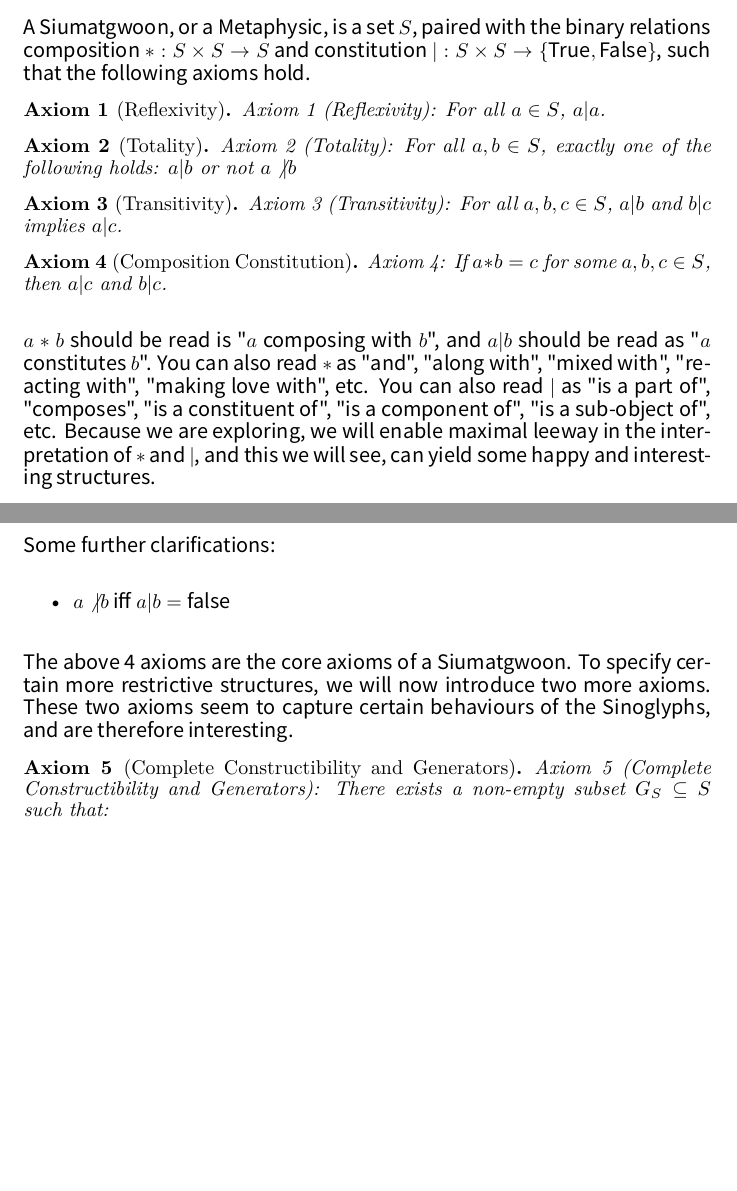
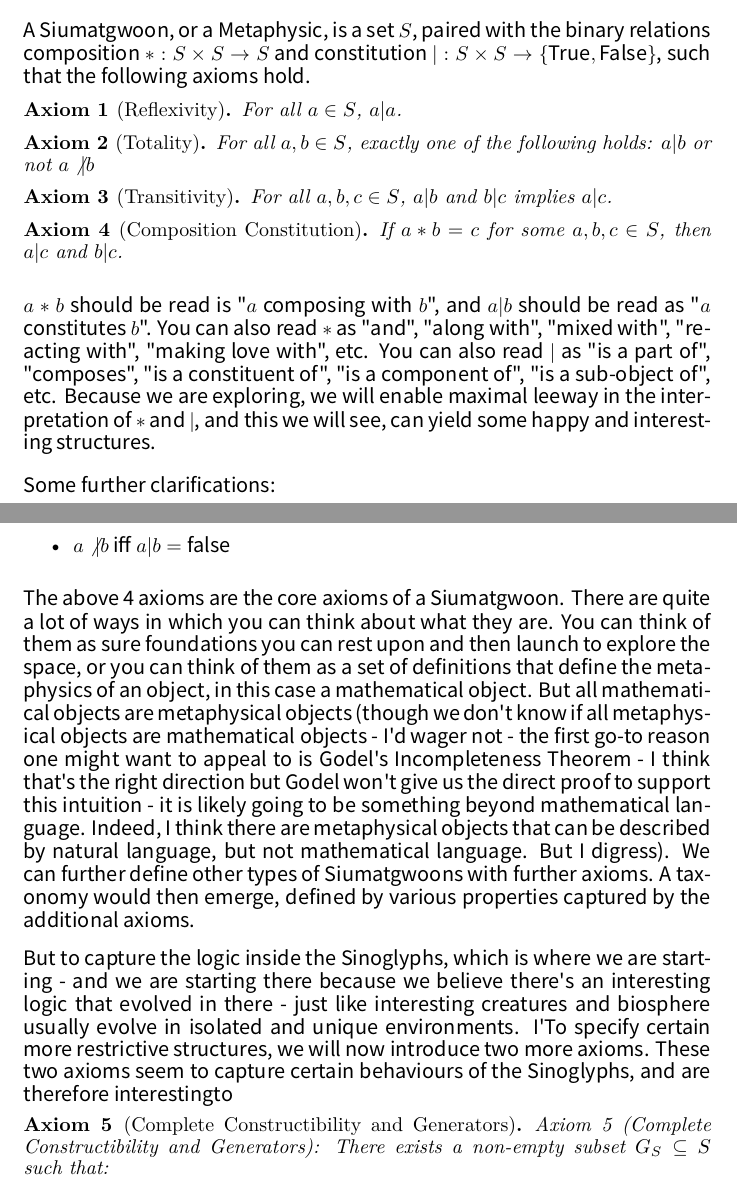
Before and after one commit to hakuryo1001/paper-siumatgwoon, a LaTeX document (main.tex, which reads chapters/01-definitions.tex): two parts of pages 1 and 2 of 10, joined at a grey line, cut so that both start at the same text, the shorter picture padded with empty space. Compiled offline with XeLaTeX; a missing font is replaced by an installed copy or a similar font.

Commit message:
some elaboration

```diff
--- a/chapters/01-definitions.tex
+++ b/chapters/01-definitions.tex
@@ -8,19 +8,19 @@
 A Siumatgwoon, or a Metaphysic, is a set $S$, paired with the binary relations \textit{composition} $* : S \times S \rightarrow S$ and \textit{constitution} $|:S\times S \rightarrow \{\text{True}, \text{False}\}$, such that the following axioms hold.
 
 \begin{axiom}[Reflexivity]\label{ax:reflex}
-Axiom 1 (Reflexivity): For all $a \in S$, $a|a$.
+For all $a \in S$, $a|a$.
 \end{axiom}
 
 \begin{axiom}[Totality]\label{ax:total}
-Axiom 2 (Totality): For all $a,b\in S$, exactly one of the following holds: $a|b$ or not $a\not|b$
+For all $a,b\in S$, exactly one of the following holds: $a|b$ or not $a\not|b$
 \end{axiom}
 
 \begin{axiom}[Transitivity]\label{ax:trans}
-Axiom 3 (Transitivity): For all $a,b,c\in S$, $a|b$ and $b|c$ implies $a|c$.
+For all $a,b,c\in S$, $a|b$ and $b|c$ implies $a|c$.
 \end{axiom}
 
 \begin{axiom}[Composition Constitution]\label{ax:comp-const}
-Axiom 4: If $a*b=c$ for some $a,b,c\in S$, then $a|c$ and $b|c$.
+If $a*b=c$ for some $a,b,c\in S$, then $a|c$ and $b|c$.
 \end{axiom}
 
 $a * b$ should be read is "$a$ composing with $b$", and $a | b$ should be read as "$a$ constitutes $b$". You can also read $*$ as "and", "along with", "mixed with", "reacting with", "making love with", etc. You can also read $|$ as "is a part of", "composes", "is a constituent of", "is a component of", "is a sub-object of", etc. Because we are exploring, we will enable maximal leeway in the interpretation of $*$ and $|$, and this we will see, can yield some happy and interesting structures.
@@ -31,7 +31,10 @@ Some further clarifications:
 \item $a\not|b$ iff $a|b = \text{false}$
 \end{itemize}
 
-The above 4 axioms are the core axioms of a Siumatgwoon. To specify certain more restrictive structures, we will now introduce two more axioms. These two axioms seem to capture certain behaviours of the Sinoglyphs, and are therefore interesting.
+The above 4 axioms are the core axioms of a Siumatgwoon. There are quite a lot of ways in which you can think about what they are. You can think of them as sure foundations you can rest upon and then launch to explore the space, or you can think of them as a set of definitions that define the metaphysics of an object, in this case a mathematical object. But all mathematical objects are metaphysical objects (though we don't know if all metaphysical objects are mathematical objects - I'd wager not - the first go-to reason one might want to appeal to is Godel's Incompleteness Theorem - I think that's the right direction but Godel won't give us the direct proof to support this intuition - it is likely going to be something beyond mathematical language. Indeed, I think there are metaphysical objects that can be described by natural language, but not mathematical language. But I digress). We can further define other types of Siumatgwoons with further axioms. A taxonomy would then emerge, defined by various properties captured by the additional axioms.
+
+But to capture the logic inside the Sinoglyphs, which is where we are starting - and we are starting there because we believe there's an interesting logic that evolved in there - just like interesting creatures and biosphere usually evolve in isolated and unique environments. I'To specify certain more restrictive structures, we will now introduce two more axioms.
+These two axioms seem to capture certain behaviours of the Sinoglyphs, and are therefore interestingto
 
 \begin{axiom}[Complete Constructibility and Generators]\label{ax:construct}
 Axiom 5 (Complete Constructibility and Generators): There exists a non-empty subset $G_{S} \subseteq S$ such that:
```
Also changed, not shown: out/main.pdf, out/paper.pdf (deleted), 4 other files.
